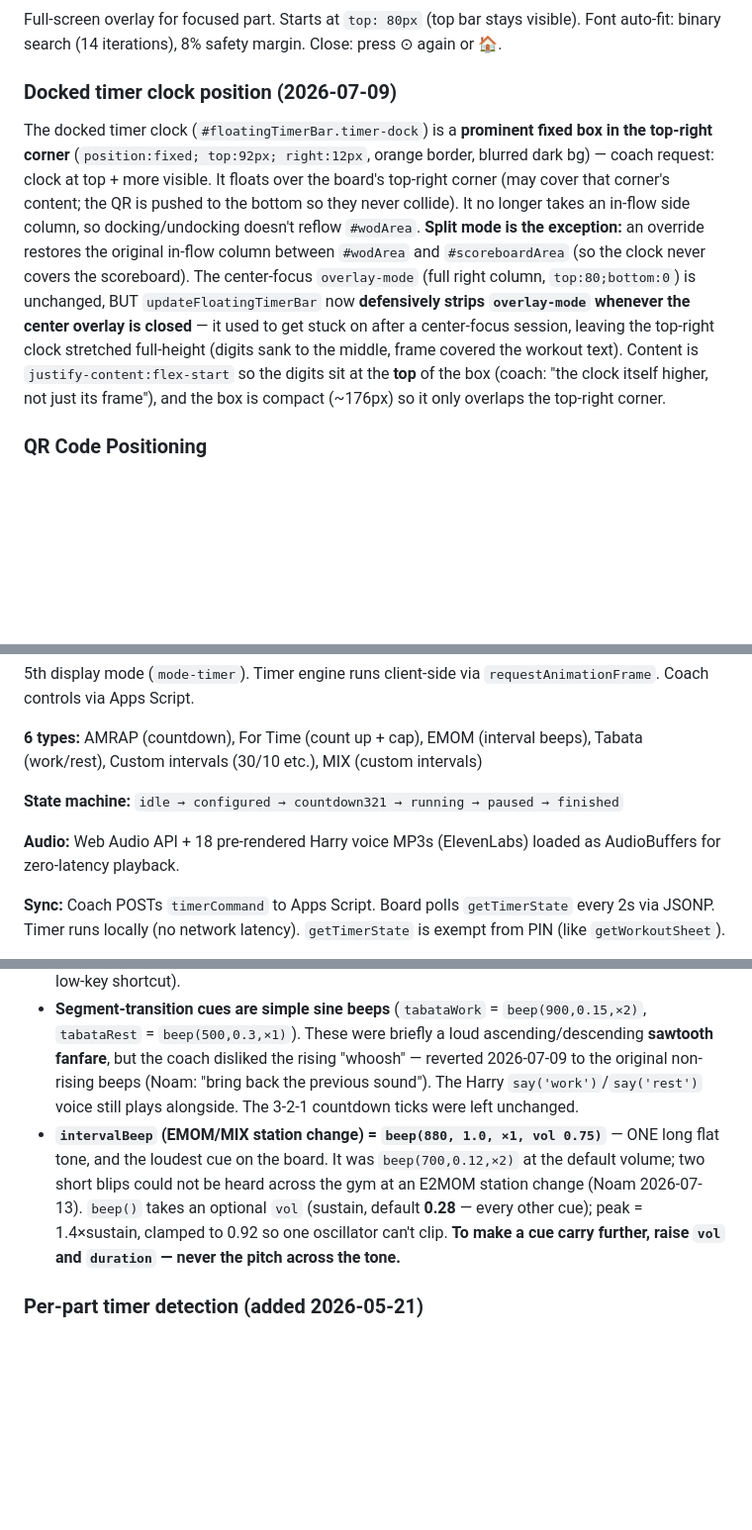
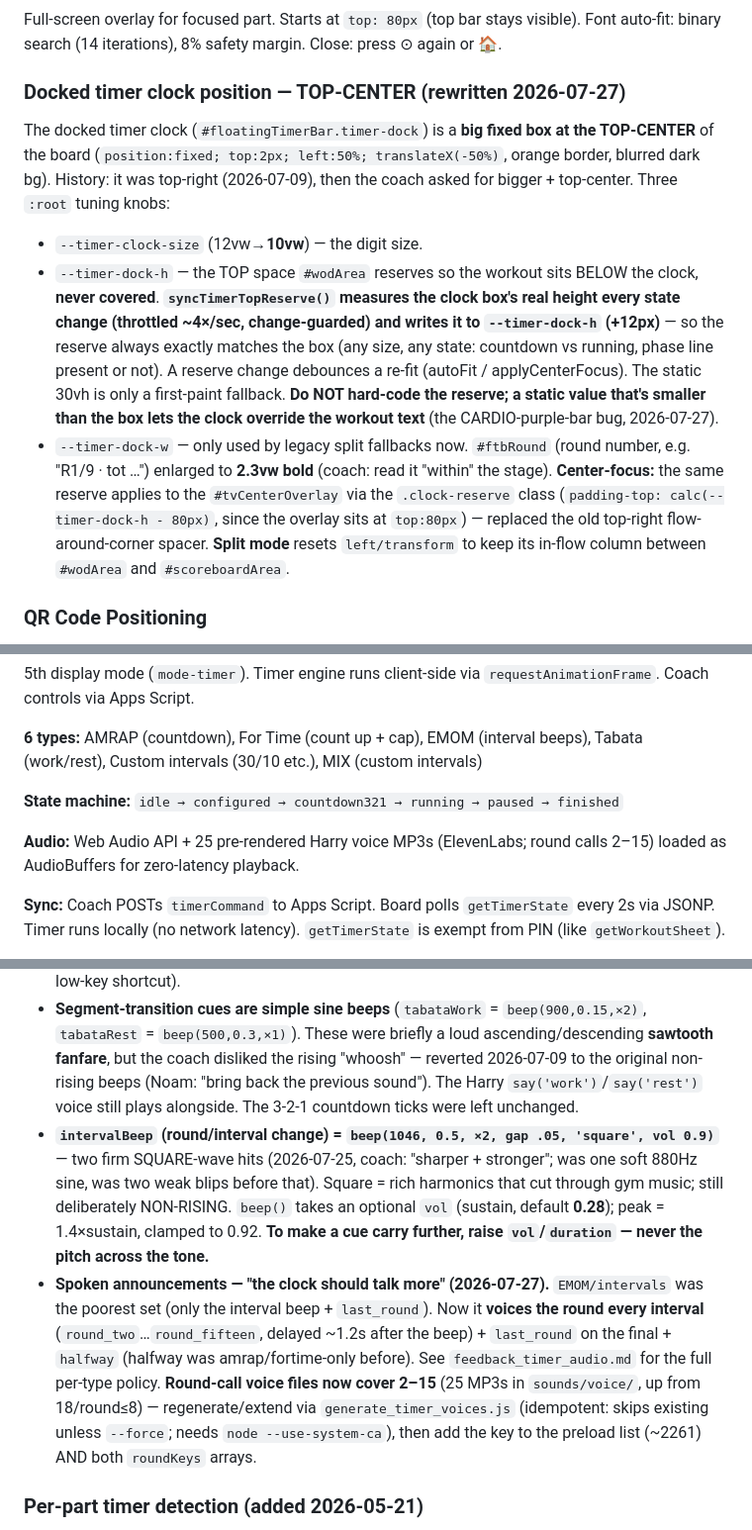
Before and after one commit to noamlow-commits/wod-board, a Markdown page: PARSER.md, 3 parts joined by grey strips. Shown at 99% size. GitHub-like rendering; blank space fills up the shorter version.

Commit message:
PARSER.md: bring timer docs up to date with this session's changes
- Docked clock: TOP-CENTER now (was top-right), with syncTimerTopReserve()
  measuring the box height into --timer-dock-h so it never covers the workout;
  removed the obsolete flow-around-corner spacer notes; --timer-clock-size 10vw.
- Voice: intervalBeep is the square double-hit; EMOM now voices the round every
  interval + halfway; round-call MP3s cover 2–15 (25 files); how to extend.
- SW: NETWORK-FIRST for the app shell (deploys on next F5) — replaced the
  cache-first note; version v127; added the unregister-and-clear one-liner.
- ⏱↻ selection is PER-STAGE (getPartTimerConfigs scopes by partFocusIndex, never
  the stuck centerFocus/overlay flags); a stage can hold multiple clocks.

Co-Authored-By: Claude Opus 4.8 (1M context) <noreply@anthropic.com>

```diff
--- a/PARSER.md
+++ b/PARSER.md
@@ -51,8 +51,12 @@ Full-screen overlay for focused part. Starts at `top: 80px` (top bar stays visib
 Font auto-fit: binary search (14 iterations), 8% safety margin.
 Close: press ⊙ again or 🏠.
 
-### Docked timer clock position (2026-07-09)
-The docked timer clock (`#floatingTimerBar.timer-dock`) is a **prominent fixed box in the top-right corner** (`position:fixed; top:92px; right:12px`, orange border, blurred dark bg) — coach request: clock at top + more visible. It floats over the board's top-right corner (may cover that corner's content; the QR is pushed to the bottom so they never collide). It no longer takes an in-flow side column, so docking/undocking doesn't reflow `#wodArea`. **Split mode is the exception:** an override restores the original in-flow column between `#wodArea` and `#scoreboardArea` (so the clock never covers the scoreboard). The center-focus `overlay-mode` (full right column, `top:80;bottom:0`) is unchanged, BUT `updateFloatingTimerBar` now **defensively strips `overlay-mode` whenever the center overlay is closed** — it used to get stuck on after a center-focus session, leaving the top-right clock stretched full-height (digits sank to the middle, frame covered the workout text). Content is `justify-content:flex-start` so the digits sit at the **top** of the box (coach: "the clock itself higher, not just its frame"), and the box is compact (~176px) so it only overlaps the top-right corner.
+### Docked timer clock position — TOP-CENTER (rewritten 2026-07-27)
+The docked timer clock (`#floatingTimerBar.timer-dock`) is a **big fixed box at the TOP-CENTER** of the board (`position:fixed; top:2px; left:50%; translateX(-50%)`, orange border, blurred dark bg). History: it was top-right (2026-07-09), then the coach asked for bigger + top-center. Three `:root` tuning knobs:
+- `--timer-clock-size` (12vw→**10vw**) — the digit size.
+- `--timer-dock-h` — the TOP space `#wodArea` reserves so the workout sits BELOW the clock, **never covered**. **`syncTimerTopReserve()` measures the clock box's real height every state change (throttled ~4×/sec, change-guarded) and writes it to `--timer-dock-h` (+12px)** — so the reserve always exactly matches the box (any size, any state: countdown vs running, phase line present or not). A reserve change debounces a re-fit (autoFit / applyCenterFocus). The static 30vh is only a first-paint fallback. **Do NOT hard-code the reserve; a static value that's smaller than the box lets the clock override the workout text** (the CARDIO-purple-bar bug, 2026-07-27).
+- `--timer-dock-w` — only used by legacy split fallbacks now.
+`#ftbRound` (round number, e.g. "R1/9 · tot …") enlarged to **2.3vw bold** (coach: read it "within" the stage). **Center-focus:** the same reserve applies to the `#tvCenterOverlay` via the `.clock-reserve` class (`padding-top: calc(--timer-dock-h - 80px)`, since the overlay sits at `top:80px`) — replaced the old top-right flow-around-corner spacer. **Split mode** resets `left/transform` to keep its in-flow column between `#wodArea` and `#scoreboardArea`.
 
 ### QR Code Positioning
 `repositionQR()` picks a **bottom corner only** (bottom-right → bottom-left) via `_findBestCorner(w, h, null, /*onlyBottom*/ true)` — the top corners are reserved for the docked timer clock (2026-07-09). `_findBestCorner`'s 4-corner list (top-right → top-left → bottom-right → bottom-left) is still available when `onlyBottom` is falsy.
@@ -67,7 +71,7 @@ Call `repositionQR()` 900ms after render and 350ms after mode switches.
 
 **State machine:** `idle → configured → countdown321 → running → paused → finished`
 
-**Audio:** Web Audio API + 18 pre-rendered Harry voice MP3s (ElevenLabs) loaded as AudioBuffers for zero-latency playback.
+**Audio:** Web Audio API + 25 pre-rendered Harry voice MP3s (ElevenLabs; round calls 2–15) loaded as AudioBuffers for zero-latency playback.
 
 **Sync:** Coach POSTs `timerCommand` to Apps Script. Board polls `getTimerState` every 2s via JSONP. Timer runs locally (no network latency). `getTimerState` is exempt from PIN (like `getWorkoutSheet`).
 
@@ -136,7 +140,8 @@ The board itself can configure/start/stop the timer via the TV remote (previousl
 - **Start docks, doesn't take over the screen**: `TimerSetup.start()` shows the floating bar over the board (does NOT force full timer mode). The existing coach-driven `processTimerCommand('start')` path is unchanged (still goes full-screen).
 - **Stop = one red `⏹ עצור` button** on the floating bar (`#ftbStopBtn`); while a timer runs, `OK/Enter` / `g` / `Backspace` all stop too (`stopActiveTimer()`). No pause menu (Space still pauses as a low-key shortcut).
 - **Segment-transition cues are simple sine beeps** (`tabataWork` = `beep(900,0.15,×2)`, `tabataRest` = `beep(500,0.3,×1)`). These were briefly a loud ascending/descending **sawtooth fanfare**, but the coach disliked the rising "whoosh" — reverted 2026-07-09 to the original non-rising beeps (Noam: "bring back the previous sound"). The Harry `say('work')`/`say('rest')` voice still plays alongside. The 3-2-1 countdown ticks were left unchanged.
-- **`intervalBeep` (EMOM/MIX station change) = `beep(880, 1.0, ×1, vol 0.75)`** — ONE long flat tone, and the loudest cue on the board. It was `beep(700,0.12,×2)` at the default volume; two short blips could not be heard across the gym at an E2MOM station change (Noam 2026-07-13). `beep()` takes an optional `vol` (sustain, default **0.28** — every other cue); peak = 1.4×sustain, clamped to 0.92 so one oscillator can't clip. **To make a cue carry further, raise `vol` and `duration` — never the pitch across the tone.**
+- **`intervalBeep` (round/interval change) = `beep(1046, 0.5, ×2, gap .05, 'square', vol 0.9)`** — two firm SQUARE-wave hits (2026-07-25, coach: "sharper + stronger"; was one soft 880Hz sine, was two weak blips before that). Square = rich harmonics that cut through gym music; still deliberately NON-RISING. `beep()` takes an optional `vol` (sustain, default **0.28**); peak = 1.4×sustain, clamped to 0.92. **To make a cue carry further, raise `vol`/`duration` — never the pitch across the tone.**
+- **Spoken announcements — "the clock should talk more" (2026-07-27).** `EMOM/intervals` was the poorest set (only the interval beep + `last_round`). Now it **voices the round every interval** (`round_two`…`round_fifteen`, delayed ~1.2s after the beep) + `last_round` on the final + `halfway` (halfway was amrap/fortime-only before). See `feedback_timer_audio.md` for the full per-type policy. **Round-call voice files now cover 2–15** (25 MP3s in `sounds/voice/`, up from 18/round≤8) — regenerate/extend via `generate_timer_voices.js` (idempotent: skips existing unless `--force`; needs `node --use-system-ca`), then add the key to the preload list (~2261) AND both `roundKeys` arrays.
 
 ### Per-part timer detection (added 2026-05-21)
 `extractTimerConfigs` is a **part-aware wrapper** around the core `detectTimers`. When a cell holds a multi-part workout (≥2 `part 1:` / `part 2:` / `part 3:` lines), each part is scanned independently and yields **its own timer button** — a series of timers.
```
Also changed, not shown: other parts of PARSER.md (+3 -1 lines).
